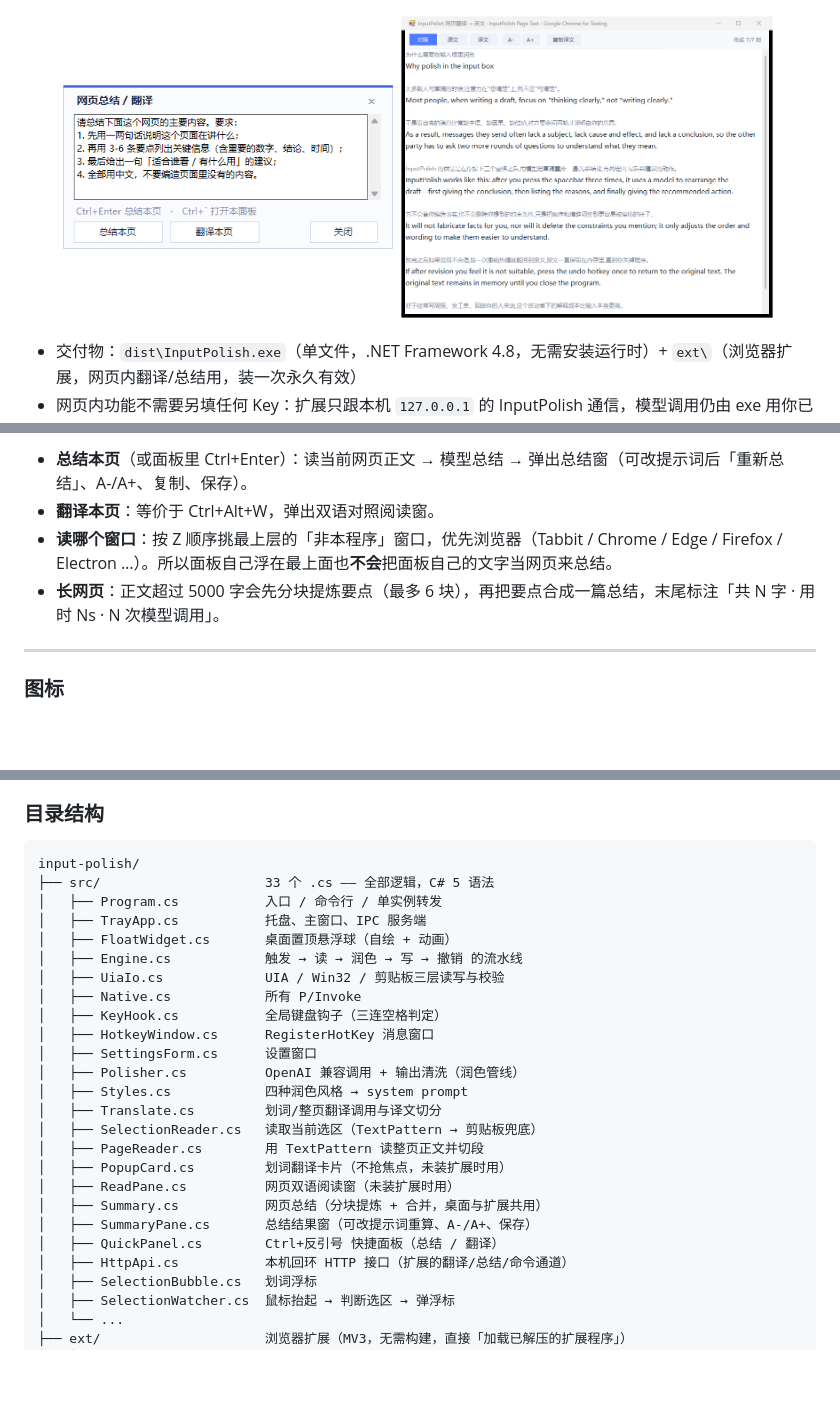
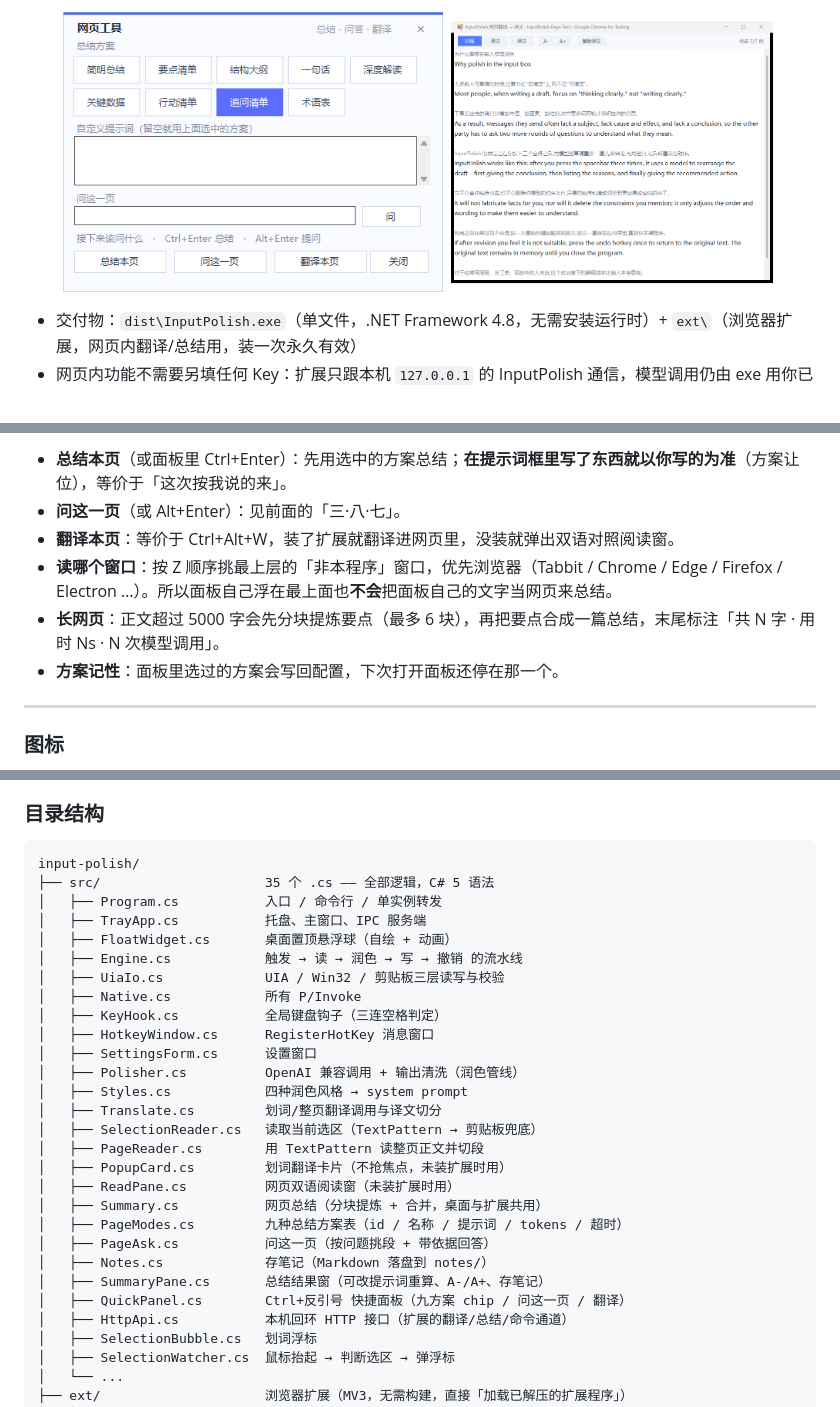
Before and after one commit to joken007/InputPolish, a Markdown page: README.md, 3 parts joined by grey strips. GitHub-like rendering; pictures changed too: assets/screenshots/quick-panel.png; blank space fills up the shorter version.

````diff
--- a/README.md
+++ b/README.md
@@ -20,8 +20,8 @@
 </p>
 
 <p align="center">
-  <img src="assets/screenshots/quick-panel.png" width="330" alt="Ctrl+反引号 快捷面板">
-  <img src="assets/screenshots/page-translate.png" width="380" alt="外部对照阅读窗（未装扩展时的回退）">
+  <img src="assets/screenshots/quick-panel.png" width="380" alt="Ctrl+反引号 快捷面板：九个方案 + 问这一页 + 翻译">
+  <img src="assets/screenshots/page-translate.png" width="330" alt="外部对照阅读窗（未装扩展时的回退）">
 </p>
 
 - 交付物：`dist\InputPolish.exe`（单文件，.NET Framework 4.8，无需安装运行时）+ `ext\`（浏览器扩展，网页内翻译/总结用，装一次永久有效）
@@ -209,9 +252,11 @@ Ctrl+Enter 总结本页   ·   Ctrl+反引号 打开本面板
 ```
 
-- **总结本页**（或面板里 Ctrl+Enter）：读当前网页正文 → 模型总结 → 弹出总结窗（可改提示词后「重新总结」、A-/A+、复制、保存）。
-- **翻译本页**：等价于 Ctrl+Alt+W，弹出双语对照阅读窗。
+- **总结本页**（或面板里 Ctrl+Enter）：先用选中的方案总结；**在提示词框里写了东西就以你写的为准**（方案让位），等价于「这次按我说的来」。
+- **问这一页**（或 Alt+Enter）：见前面的「三·八·七」。
+- **翻译本页**：等价于 Ctrl+Alt+W，装了扩展就翻译进网页里，没装就弹出双语对照阅读窗。
 - **读哪个窗口**：按 Z 顺序挑最上层的「非本程序」窗口，优先浏览器（Tabbit / Chrome / Edge / Firefox / Electron …）。所以面板自己浮在最上面也**不会**把面板自己的文字当网页来总结。
 - **长网页**：正文超过 5000 字会先分块提炼要点（最多 6 块），再把要点合成一篇总结，末尾标注「共 N 字 · 用时 Ns · N 次模型调用」。
+- **方案记性**：面板里选过的方案会写回配置，下次打开面板还停在那一个。
 
 ---
 
@@ -375,7 +423,7 @@ build.cmd
 
 ```
 input-polish/
-├── src/                     33 个 .cs —— 全部逻辑，C# 5 语法
+├── src/                     35 个 .cs —— 全部逻辑，C# 5 语法
 │   ├── Program.cs           入口 / 命令行 / 单实例转发
 │   ├── TrayApp.cs           托盘、主窗口、IPC 服务端
 │   ├── FloatWidget.cs       桌面置顶悬浮球（自绘 + 动画）
@@ -393,8 +441,11 @@ input-polish/
 │   ├── PopupCard.cs         划词翻译卡片（不抢焦点，未装扩展时用）
 │   ├── ReadPane.cs          网页双语阅读窗（未装扩展时用）
 │   ├── Summary.cs           网页总结（分块提炼 + 合并，桌面与扩展共用）
-│   ├── SummaryPane.cs       总结结果窗（可改提示词重算、A-/A+、保存）
-│   ├── QuickPanel.cs        Ctrl+反引号 快捷面板（总结 / 翻译）
+│   ├── PageModes.cs         九种总结方案表（id / 名称 / 提示词 / tokens / 超时）
+│   ├── PageAsk.cs           问这一页（按问题挑段 + 带依据回答）
+│   ├── Notes.cs             存笔记（Markdown 落盘到 notes/）
+│   ├── SummaryPane.cs       总结结果窗（可改提示词重算、A-/A+、存笔记）
+│   ├── QuickPanel.cs        Ctrl+反引号 快捷面板（九方案 chip / 问这一页 / 翻译）
 │   ├── HttpApi.cs           本机回环 HTTP 接口（扩展的翻译/总结/命令通道）
 │   ├── SelectionBubble.cs   划词浮标
 │   ├── SelectionWatcher.cs  鼠标抬起 → 判断选区 → 弹浮标
````
Also changed, not shown: other parts of README.md (+64 -18 lines), assets/screenshots/inpage-summary-modes.png (added), assets/screenshots/inpage-summary.png, 16 other files.
